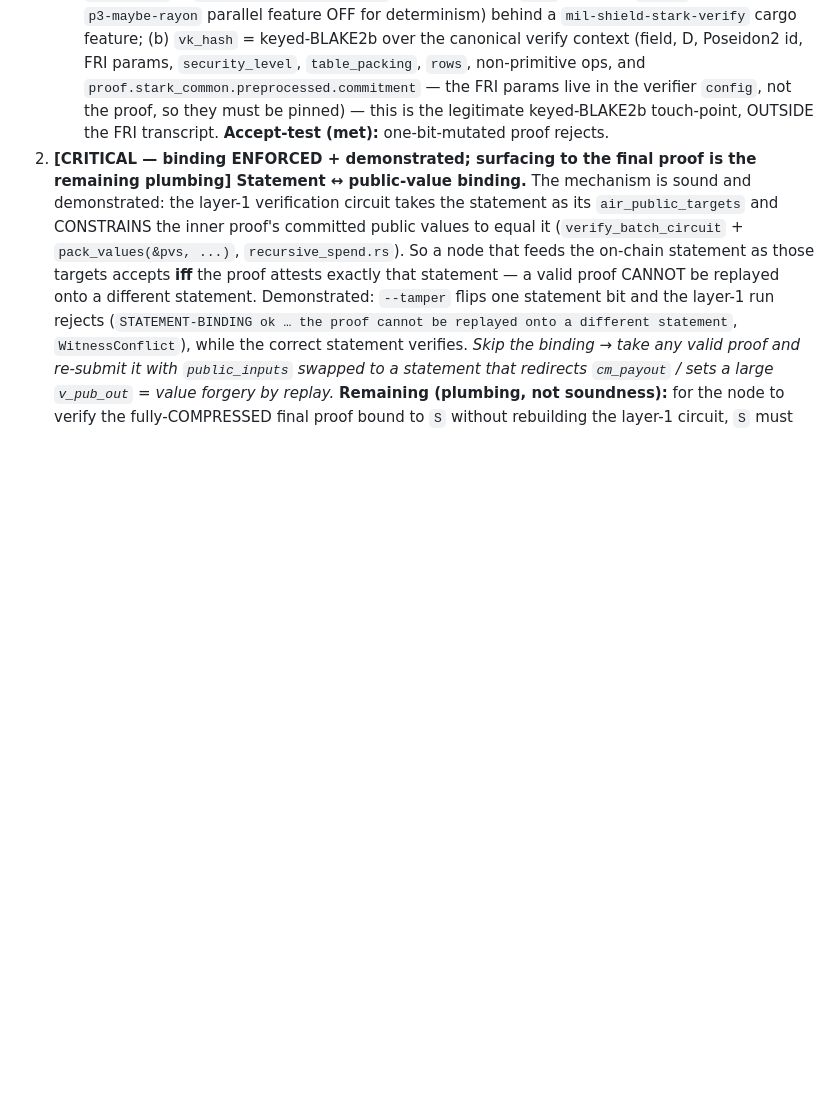
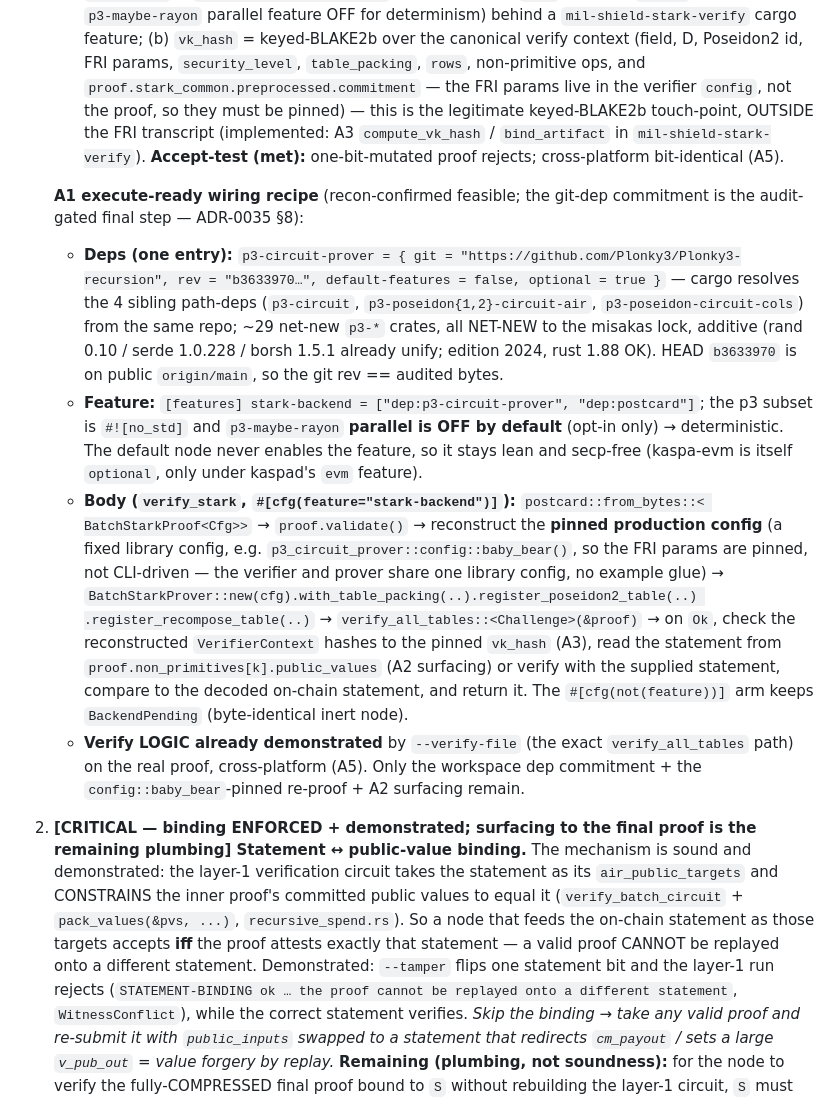
Before and after one commit to MISAKA-BTC/MisakaLLM, a Markdown page: docs/mil-shield-audit-readiness.md, the part around the change. Rendered like a GitHub page; blank space fills up the shorter version.

Commit message:
docs(mil-shield): §SP-0 A1 — execute-ready vendoring + verify_stark back-half recipe
The A1 recon confirms the verify-only Plonky3 subset can be added to the consensus
crate mil-shield-stark-verify as a git-rev-pinned dep behind a stark-backend feature,
feasible and audit-gated (the ~29-crate commitment is ADR-0035 §8's flagged step). The
audit-readiness §6 CRITICAL-1 now carries the exact wiring recipe:

- one dep entry (p3-circuit-prover git rev b3633970 on public origin/main; cargo
  resolves the 4 sibling path-deps; ~29 net-new p3-* crates, additive — rand/serde/borsh
  already unify, edition 2024 / rust 1.88 OK)
- stark-backend feature (p3 subset no_std, p3-maybe-rayon parallel OFF by default =
  deterministic; default node never enables it, stays lean/secp-free)
- verify_stark body: postcard decode BatchStarkProof -> validate -> reconstruct the
  PINNED production config (a fixed library config e.g. config::baby_bear() so FRI params
  are pinned not CLI-driven, no example glue) -> BatchStarkProver::new/register/
  verify_all_tables -> check reconstructed VerifierContext hashes to the pinned vk_hash
  (A3) -> read/compare statement -> return; the not(feature) arm keeps BackendPending
  (byte-identical inert)

The verify LOGIC is already demonstrated (--verify-file runs the exact verify_all_tables
path on the real proof, cross-platform bit-identical, A5); only the workspace dep
commitment + a config::baby_bear-pinned re-proof + A2 surfacing remain, all gated on the
external audit.

Co-Authored-By: Claude Fable 5 <noreply@anthropic.com>

```diff
--- a/docs/mil-shield-audit-readiness.md
+++ b/docs/mil-shield-audit-readiness.md
@@ -113,8 +113,36 @@ that copies it is the exact CRITICAL-1 attack.**
    verify context (field, D, Poseidon2 id, FRI params, `security_level`, `table_packing`,
    `rows`, non-primitive ops, and `proof.stark_common.preprocessed.commitment` — the FRI
    params live in the verifier `config`, not the proof, so they must be pinned) — this is the
-   legitimate keyed-BLAKE2b touch-point, OUTSIDE the FRI transcript. **Accept-test (met):**
-   one-bit-mutated proof rejects.
+   legitimate keyed-BLAKE2b touch-point, OUTSIDE the FRI transcript (implemented: A3
+   `compute_vk_hash` / `bind_artifact` in `mil-shield-stark-verify`). **Accept-test (met):**
+   one-bit-mutated proof rejects; cross-platform bit-identical (A5).
+
+   **A1 execute-ready wiring recipe** (recon-confirmed feasible; the git-dep commitment is
+   the audit-gated final step — ADR-0035 §8):
+   - **Deps (one entry):** `p3-circuit-prover = { git =
+     "https://github.com/Plonky3/Plonky3-recursion", rev = "b3633970…", default-features =
+     false, optional = true }` — cargo resolves the 4 sibling path-deps (`p3-circuit`,
+     `p3-poseidon{1,2}-circuit-air`, `p3-poseidon-circuit-cols`) from the same repo; ~29
+     net-new `p3-*` crates, all NET-NEW to the misakas lock, additive (rand 0.10 / serde
+     1.0.228 / borsh 1.5.1 already unify; edition 2024, rust 1.88 OK). HEAD `b3633970` is on
+     public `origin/main`, so the git rev == audited bytes.
+   - **Feature:** `[features] stark-backend = ["dep:p3-circuit-prover", "dep:postcard"]`;
+     the p3 subset is `#![no_std]` and `p3-maybe-rayon` **parallel is OFF by default** (opt-in
+     only) → deterministic. The default node never enables the feature, so it stays lean and
+     secp-free (kaspa-evm is itself `optional`, only under kaspad's `evm` feature).
+   - **Body (`verify_stark`, `#[cfg(feature="stark-backend")]`):** `postcard::from_bytes::<
+     BatchStarkProof<Cfg>>` → `proof.validate()` → reconstruct the **pinned production config**
+     (a fixed library config, e.g. `p3_circuit_prover::config::baby_bear()`, so the FRI params
+     are pinned, not CLI-driven — the verifier and prover share one library config, no example
+     glue) → `BatchStarkProver::new(cfg).with_table_packing(..).register_poseidon2_table(..)
+     .register_recompose_table(..)` → `verify_all_tables::<Challenge>(&proof)` → on `Ok`, check
+     the reconstructed `VerifierContext` hashes to the pinned `vk_hash` (A3), read the
+     statement from `proof.non_primitives[k].public_values` (A2 surfacing) or verify with the
+     supplied statement, compare to the decoded on-chain statement, and return it. The
+     `#[cfg(not(feature))]` arm keeps `BackendPending` (byte-identical inert node).
+   - **Verify LOGIC already demonstrated** by `--verify-file` (the exact
+     `verify_all_tables` path) on the real proof, cross-platform (A5). Only the workspace
+     dep commitment + the `config::baby_bear`-pinned re-proof + A2 surfacing remain.
 2. **[CRITICAL — binding ENFORCED + demonstrated; surfacing to the final proof is the
    remaining plumbing] Statement ↔ public-value binding.** The mechanism is sound and
    demonstrated: the layer-1 verification circuit takes the statement as its
```
